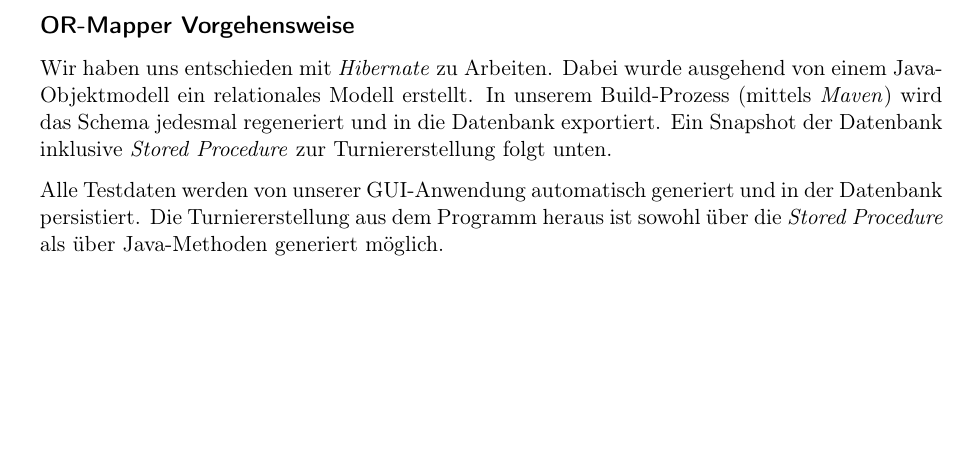
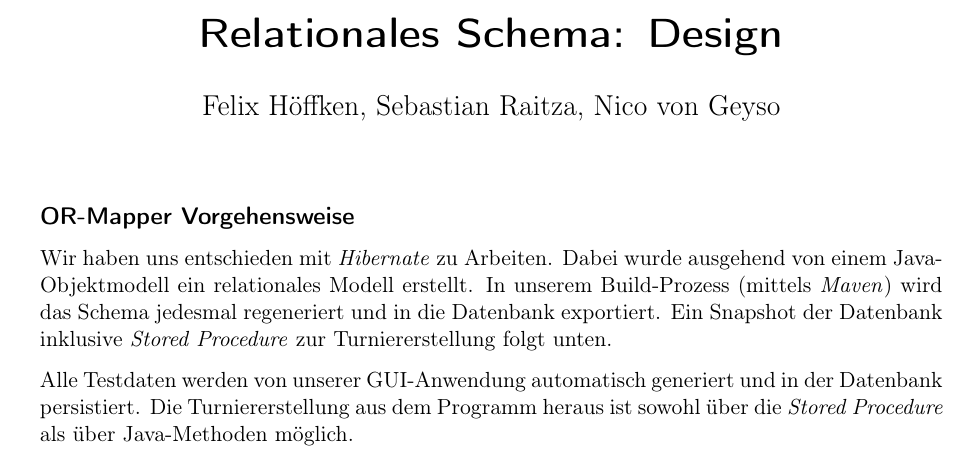
Before and after one commit to gitmo/WM, a LaTeX document (doc/tex/relationales_schema.tex): part of page 2 of 2 before the commit and part of page 1 of 3 after it, cut at the place of the change, the shorter picture padded with empty space. Compiled offline with pdfLaTeX.

Commit message:
beautyfied

```diff
--- a/doc/tex/relationales_schema.tex
+++ b/doc/tex/relationales_schema.tex
@@ -48,7 +48,7 @@
 
 
 \title{Relationales Schema: Design}
-\author{NvG, FH, SR}
+\author{Felix Höffken, Sebastian Raitza, Nico von Geyso}
 
 % Activate to display a given date or no date
 \date{}
@@ -95,9 +95,13 @@
 }
 
 
-%\maketitle
+\maketitle
 
 %%%%%%%%%%%%%%%%%%%%%%%%%%%%%%%%%%%%%%%%%%%%%%%%%%%%%%%%%%%%%%%%%%
+\subsection*{OR-Mapper Vorgehensweise}
+Wir haben uns entschieden mit \emph{Hibernate} zu Arbeiten. Dabei wurde ausgehend von einem Java-Objektmodell ein relationales Modell erstellt. In unserem Build-Prozess (mittels \emph{Maven}) wird das Schema jedesmal regeneriert und in die Datenbank exportiert. Ein Snapshot der Datenbank inklusive \emph{Stored Procedure} zur Turniererstellung folgt unten.
+
+Alle Testdaten werden von unserer GUI-Anwendung automatisch generiert und in der Datenbank persistiert. Die Turniererstellung  aus dem Programm heraus ist sowohl über die \emph{Stored Procedure} als über Java-Methoden möglich.
 
 \section*{relationales Schema}
 \subsection*{Grafisches Model}
@@ -110,10 +114,6 @@
 %\label{fig:schema}
 %\end{figure}
 
-\subsection*{OR-Mapper Vorgehensweise}
-Wir haben uns entschieden mit \emph{Hibernate} zu Arbeiten. Dabei wurde ausgehend von einem Java-Objektmodell ein relationales Modell erstellt. In unserem Build-Prozess (mittels \emph{Maven}) wird das Schema jedesmal regeneriert und in die Datenbank exportiert. Ein Snapshot der Datenbank inklusive \emph{Stored Procedure} zur Turniererstellung folgt unten.
-
-Alle Testdaten werden von unserer GUI-Anwendung automatisch generiert und in der Datenbank persistiert. Die Turniererstellung  aus dem Programm heraus ist sowohl über die \emph{Stored Procedure} als über Java-Methoden generiert möglich.
 
 \subsection*{SQL (Postgres)}
 \lstinputlisting{../sql/create.sql}
```
Also changed, not shown: doc/tex/Readme.tex (+2 -2 lines), doc/tex/Readme.pdf, doc/tex/relationales_schema.pdf.
